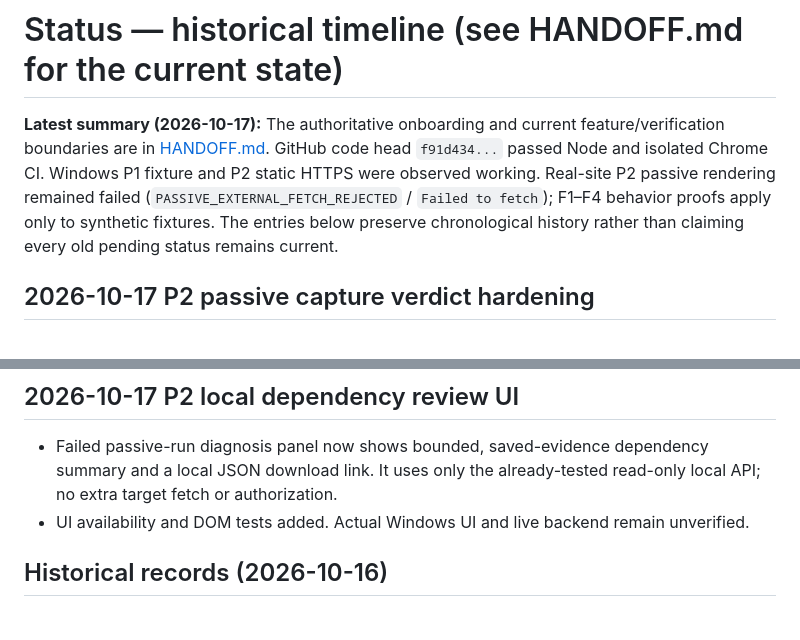
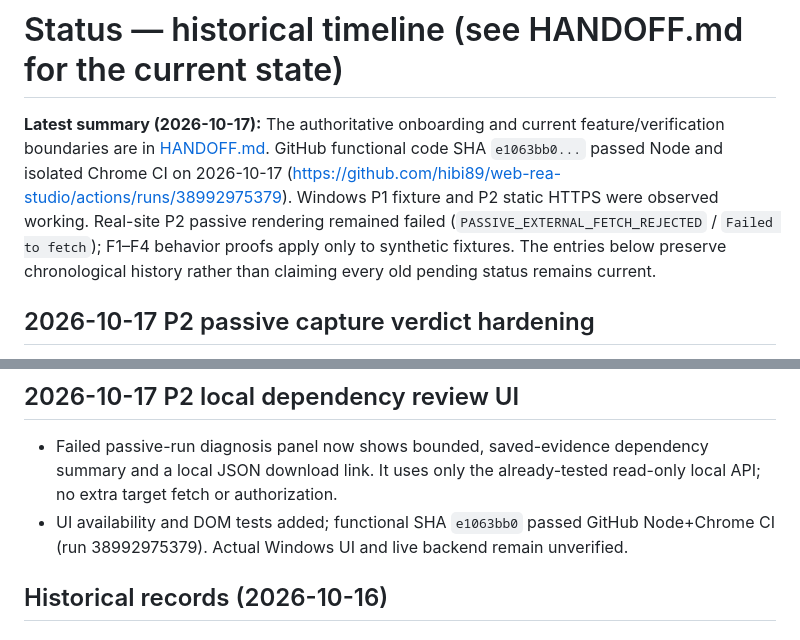
Before and after one commit to hibi89/web-rea-studio, a Markdown page: STATUS.md, 2 parts joined by grey strips. Drawn GitHub-style.

```diff
--- a/STATUS.md
+++ b/STATUS.md
@@ -1,6 +1,6 @@
 # Status — historical timeline (see HANDOFF.md for the current state)
 
-**Latest summary (2026-10-17):** The authoritative onboarding and current feature/verification boundaries are in [HANDOFF.md](HANDOFF.md). GitHub code head `f91d434...` passed Node and isolated Chrome CI. Windows P1 fixture and P2 static HTTPS were observed working. Real-site P2 passive rendering remained failed (`PASSIVE_EXTERNAL_FETCH_REJECTED` / `Failed to fetch`); F1–F4 behavior proofs apply only to synthetic fixtures. The entries below preserve chronological history rather than claiming every old pending status remains current.
+**Latest summary (2026-10-17):** The authoritative onboarding and current feature/verification boundaries are in [HANDOFF.md](HANDOFF.md). GitHub functional code SHA `e1063bb0...` passed Node and isolated Chrome CI on 2026-10-17 (https://github.com/hibi89/web-rea-studio/actions/runs/38992975379). Windows P1 fixture and P2 static HTTPS were observed working. Real-site P2 passive rendering remained failed (`PASSIVE_EXTERNAL_FETCH_REJECTED` / `Failed to fetch`); F1–F4 behavior proofs apply only to synthetic fixtures. The entries below preserve chronological history rather than claiming every old pending status remains current.
 
 ## 2026-10-17 P2 passive capture verdict hardening
 - Added capture FAIL verdict when a client fetch is rejected or core Document/Script/XHR/Fetch resource is blocked, even if literal error text is absent. Report includes `critical_resources_blocked`; cosmetic image/favicon errors alone do not fail application verdict.
@@ -19,7 +19,7 @@
 
 ## 2026-10-17 P2 local dependency review UI
 - Failed passive-run diagnosis panel now shows bounded, saved-evidence dependency summary and a local JSON download link. It uses only the already-tested read-only local API; no extra target fetch or authorization.
-- UI availability and DOM tests added. Actual Windows UI and live backend remain unverified.
+- UI availability and DOM tests added; functional SHA `e1063bb0` passed GitHub Node+Chrome CI (run 38992975379). Actual Windows UI and live backend remain unverified.
 
 ## Historical records (2026-10-16)
 
```
Also changed, not shown: HANDOFF.md (+5 -5 lines).
